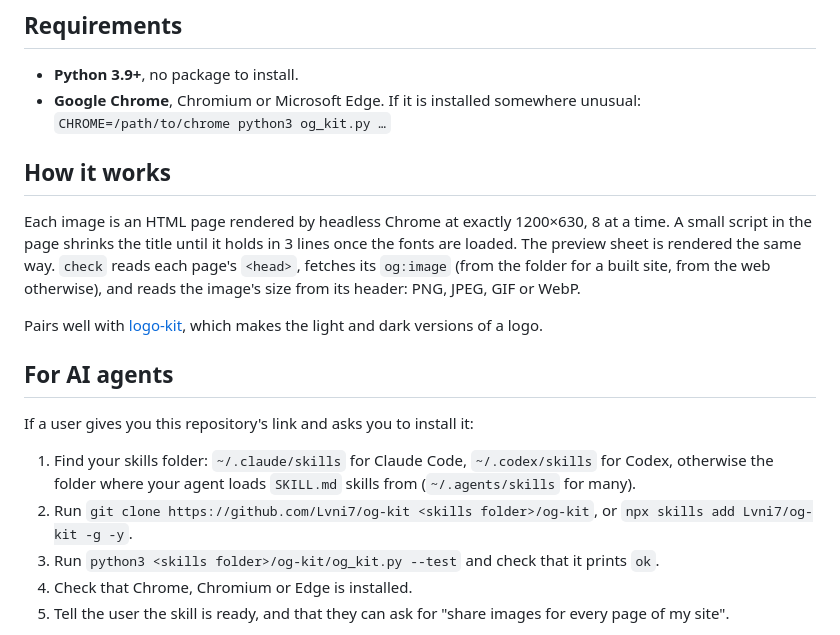
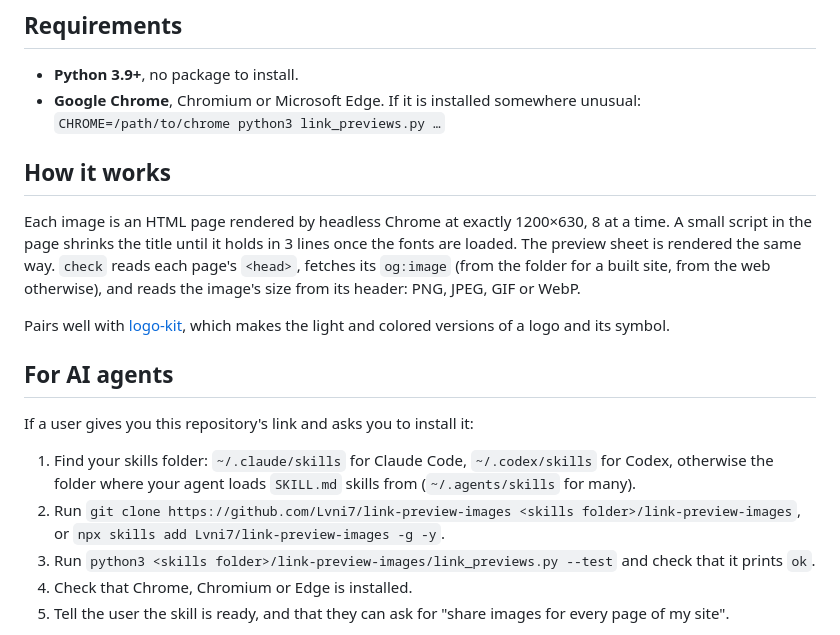
Before and after one commit to Lvni7/link-preview-images, a Markdown page: README.md, the part around one of its changes. Rendered like a GitHub page.

```diff
--- a/README.md
+++ b/README.md
@@ -121,7 +125,7 @@ It exits with code 1 when there is an error, so it can run in CI too.
 ## Requirements
 
 - **Python 3.9+**, no package to install.
-- **Google Chrome**, Chromium or Microsoft Edge. If it is installed somewhere unusual: `CHROME=/path/to/chrome python3 og_kit.py …`
+- **Google Chrome**, Chromium or Microsoft Edge. If it is installed somewhere unusual: `CHROME=/path/to/chrome python3 link_previews.py …`
 
 ## How it works
 
@@ -129,15 +133,15 @@ Each image is an HTML page rendered by headless Chrome at exactly 1200×630, 8 a
 The preview sheet is rendered the same way.
 `check` reads each page's `<head>`, fetches its `og:image` (from the folder for a built site, from the web otherwise), and reads the image's size from its header: PNG, JPEG, GIF or WebP.
 
-Pairs well with [logo-kit](https://github.com/Lvni7/logo-kit), which makes the light and dark versions of a logo.
+Pairs well with [logo-kit](https://github.com/Lvni7/logo-kit), which makes the light and colored versions of a logo and its symbol.
 
 ## For AI agents
 
 If a user gives you this repository's link and asks you to install it:
 
 1. Find your skills folder: `~/.claude/skills` for Claude Code, `~/.codex/skills` for Codex, otherwise the folder where your agent loads `SKILL.md` skills from (`~/.agents/skills` for many).
-2. Run `git clone https://github.com/Lvni7/og-kit <skills folder>/og-kit`, or `npx skills add Lvni7/og-kit -g -y`.
-3. Run `python3 <skills folder>/og-kit/og_kit.py --test` and check that it prints `ok`.
+2. Run `git clone https://github.com/Lvni7/link-preview-images <skills folder>/link-preview-images`, or `npx skills add Lvni7/link-preview-images -g -y`.
+3. Run `python3 <skills folder>/link-preview-images/link_previews.py --test` and check that it prints `ok`.
 4. Check that Chrome, Chromium or Edge is installed.
 5. Tell the user the skill is ready, and that they can ask for "share images for every page of my site".
 
```
Also changed, not shown: other parts of README.md (+37 -33 lines), README.fr.md (+34 -30 lines), SKILL.md (+40 -33 lines), assets/cards.png, assets/preview-sheet.png, 9 other files.
